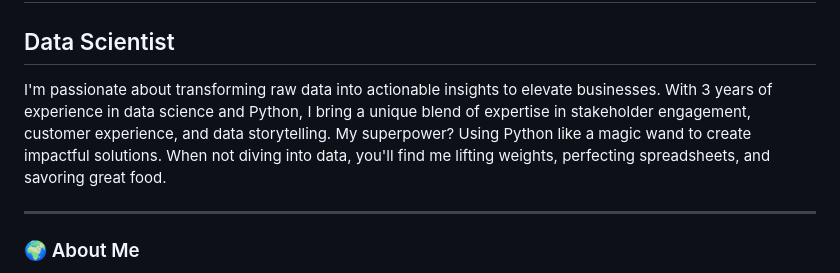
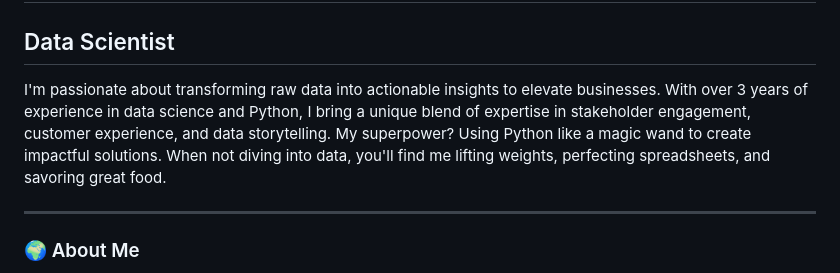
Before and after one commit to AnglinAssists/AnglinAssists, a Markdown page: README.md, the part around the change. Drawn GitHub-style.

Commit message:
Revise experience description in README
Updated experience duration from '3 years' to 'over 3 years'.

```diff
--- a/README.md
+++ b/README.md
@@ -2,7 +2,7 @@
 
 ## Data Scientist
 
-I'm passionate about transforming raw data into actionable insights to elevate businesses. With 3 years of experience in data science and Python, I bring a unique blend of expertise in stakeholder engagement, customer experience, and data storytelling. My superpower? Using Python like a magic wand to create impactful solutions. When not diving into data, you'll find me lifting weights, perfecting spreadsheets, and savoring great food.
+I'm passionate about transforming raw data into actionable insights to elevate businesses. With over 3 years of experience in data science and Python, I bring a unique blend of expertise in stakeholder engagement, customer experience, and data storytelling. My superpower? Using Python like a magic wand to create impactful solutions. When not diving into data, you'll find me lifting weights, perfecting spreadsheets, and savoring great food.
 
 ---
 
```
